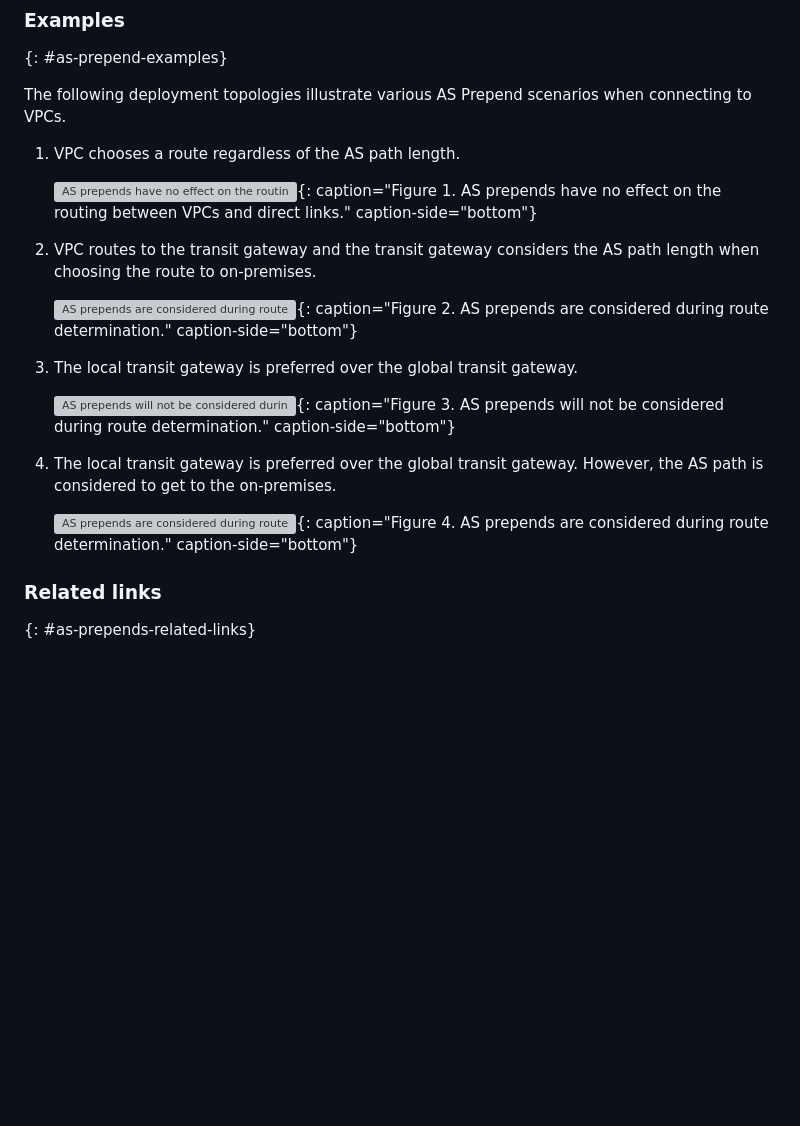
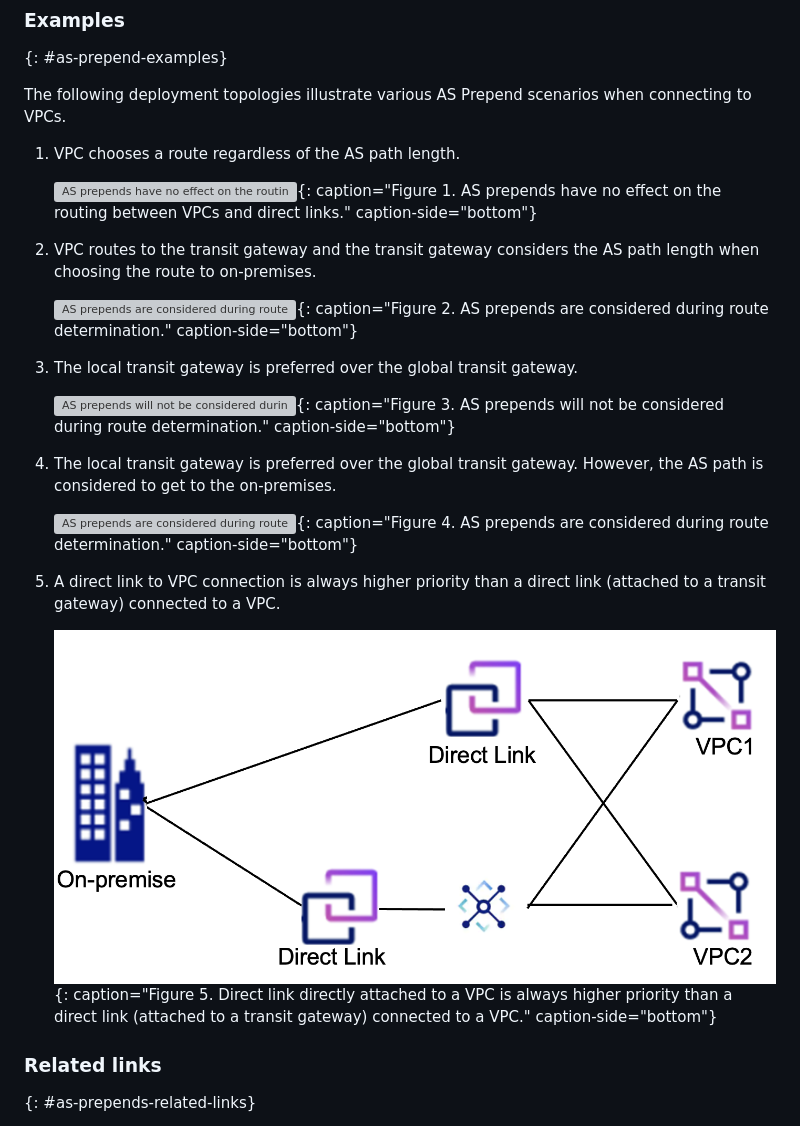
Before and after one commit to ibm-cloud-docs/dl, a Markdown page: deployment-transit-gateway.md, the part around one of its changes. Drawn GitHub-style; pictures changed too: images/asprepends_5.png (added); blank space fills up the shorter version; grey boxes are pictures that could not be loaded.

```diff
--- a/deployment-transit-gateway.md
+++ b/deployment-transit-gateway.md
@@ -46,6 +46,10 @@ The following deployment topologies illustrate various AS Prepend scenarios when
 1. The local transit gateway is preferred over the global transit gateway. However, the AS path is considered to get to the on-premises.
 
    ![AS prepends are considered during route determination](/images/asprepends_4.png){: caption="Figure 4. AS prepends are considered during route determination." caption-side="bottom"}
+
+1. A direct link to VPC connection is always higher priority than a direct link (attached to a transit gateway) connected to a VPC.
+
+   ![Direct link directly attached to a VPC is always higher priority than a direct link (attached to a transit gateway) connected to a VPC](/images/asprepends_5.png){: caption="Figure 5. Direct link directly attached to a VPC is always higher priority than a direct link (attached to a transit gateway) connected to a VPC." caption-side="bottom"}
 
 ### Related links
 {: #as-prepends-related-links}
```
Also changed, not shown: other parts of deployment-transit-gateway.md (+4 -4 lines).
